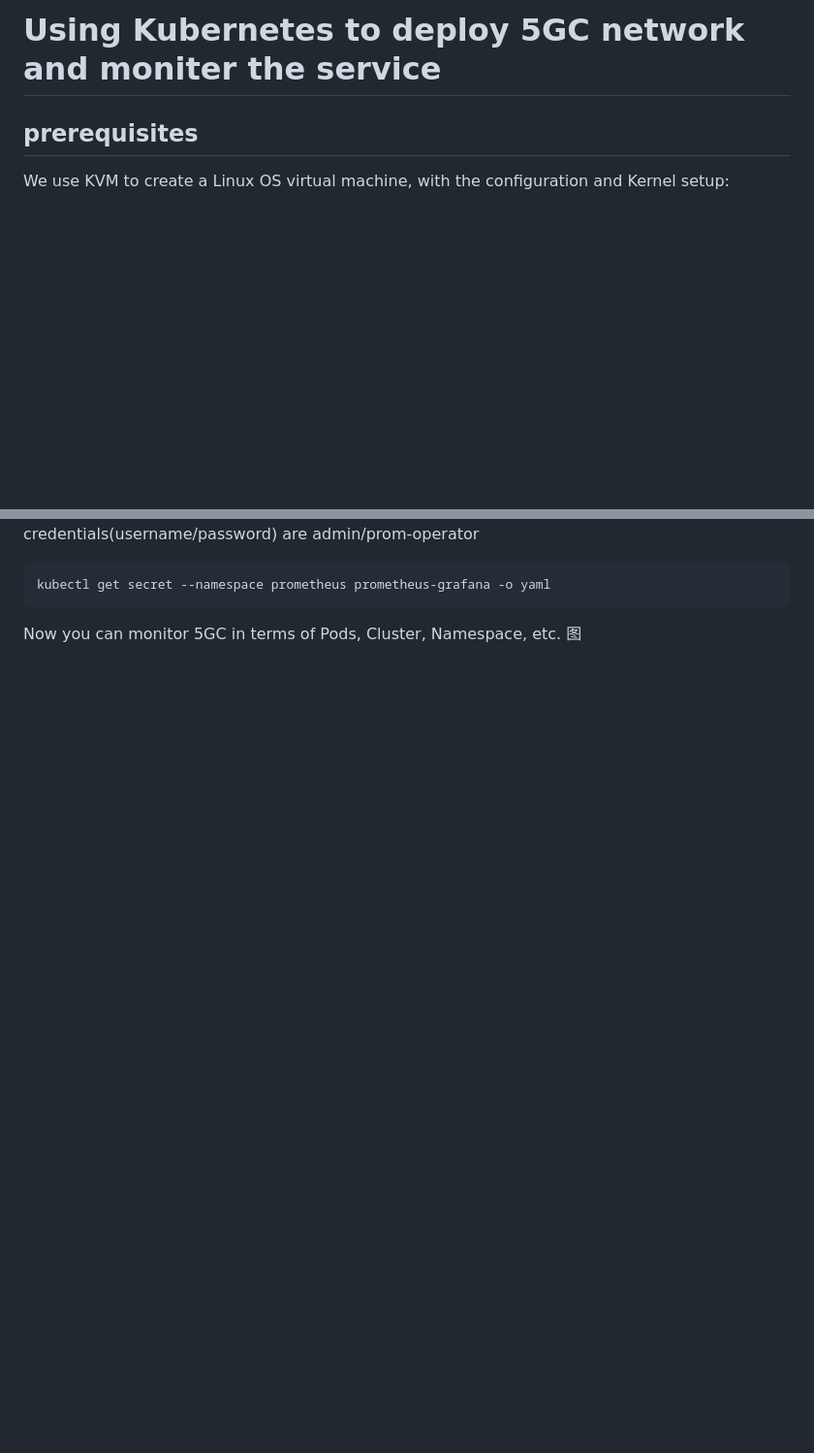
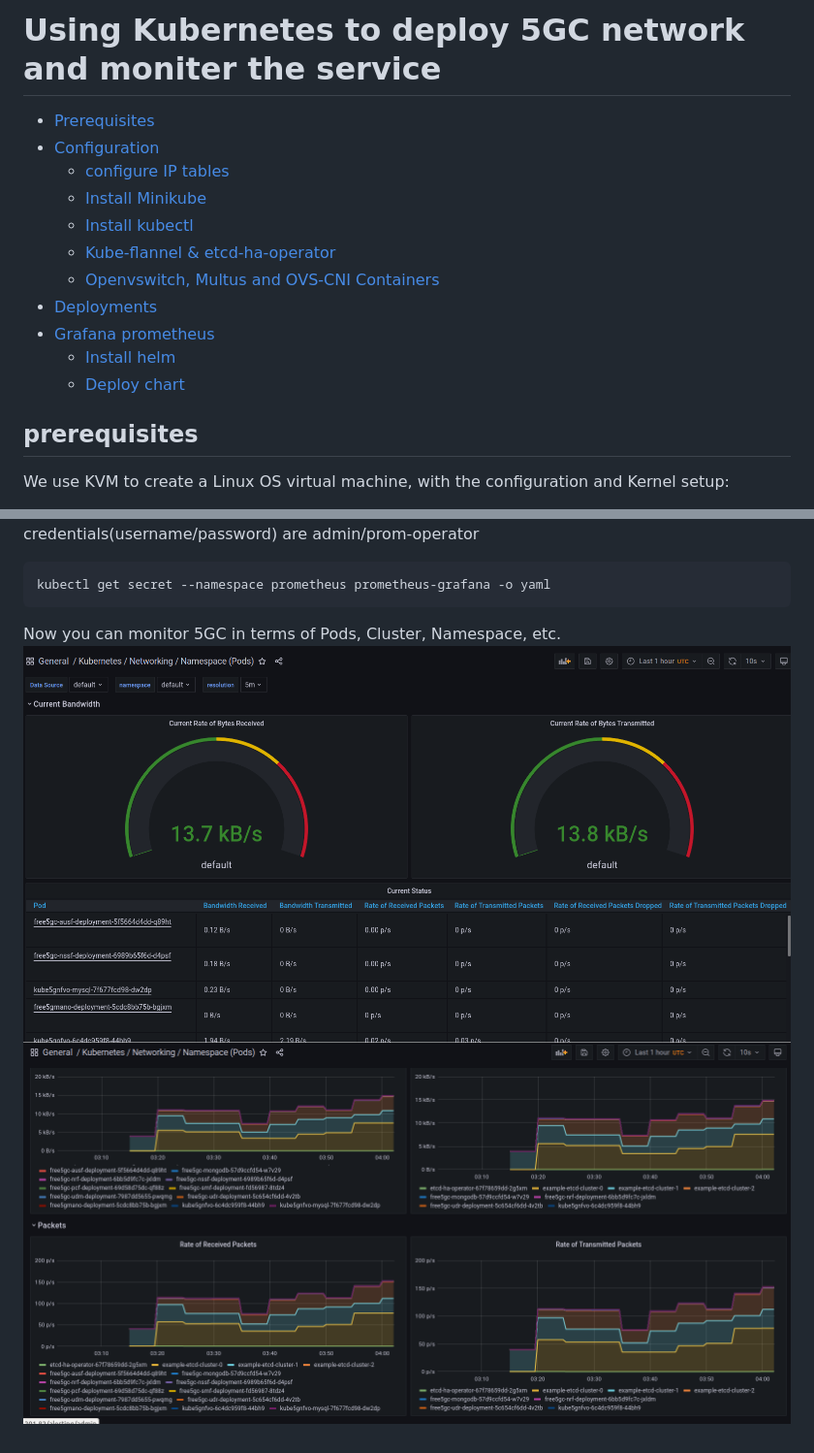
Before and after one commit to Edwin-Xuanyuan-Ji/6184_5G_ansible_deployment, a Markdown page: Kubernetes/README.md, 2 parts joined by grey strips. Shown: that part at 97% size. GitHub-like rendering; blank space fills up the shorter version.

````diff
--- a/Kubernetes/README.md
+++ b/Kubernetes/README.md
@@ -1,6 +1,16 @@
 
 # Using Kubernetes to deploy 5GC network and moniter the service
-
+- [Prerequisites](#prerequisites)
+- [Configuration](#configuration)
+  - [configure IP tables](#configure-IP-tables)
+  - [Install Minikube](#Install-Minikube)
+  - [Install kubectl](#Install-kubectl)
+  - [Kube-flannel & etcd-ha-operator](#kube-flannel-\&-etcd-ha-operator)
+  - [Openvswitch, Multus and OVS-CNI Containers](#openvswitch\,-multus-and-ovs-cni-containers)
+- [Deployments](#Deployments)
+- [Grafana prometheus](#Using-grafana\.promtheus-community-to-monitor-5GC-service)
+  - [Install helm](#Install-helm)
+  - [Deploy chart](#deploy-chart-of-kube-prometheus-stack)
 ## prerequisites
 We use KVM to create a Linux OS virtual machine, with the configuration and Kernel setup:
 - Ubuntu-bionic-18.04 running with Kernel 5.0.0-23 generic with 4G RAM, 10GHDD.
@@ -216,4 +228,5 @@ the default credentials(username/password) are admin/prom-operator
 kubectl get secret --namespace prometheus prometheus-grafana -o yaml
 ```
 Now you can monitor 5GC in terms of Pods, Cluster, Namespace, etc.
-图
+![](pics/service1.png)
+![](pics/service3.png)
````
Also changed, not shown: other parts of Kubernetes/README.md (+5 -3 lines), Kubernetes/pics/prometheus1.png (added), Kubernetes/pics/prometheus2.png (added), Kubernetes/pics/prometheus3.png (added).
